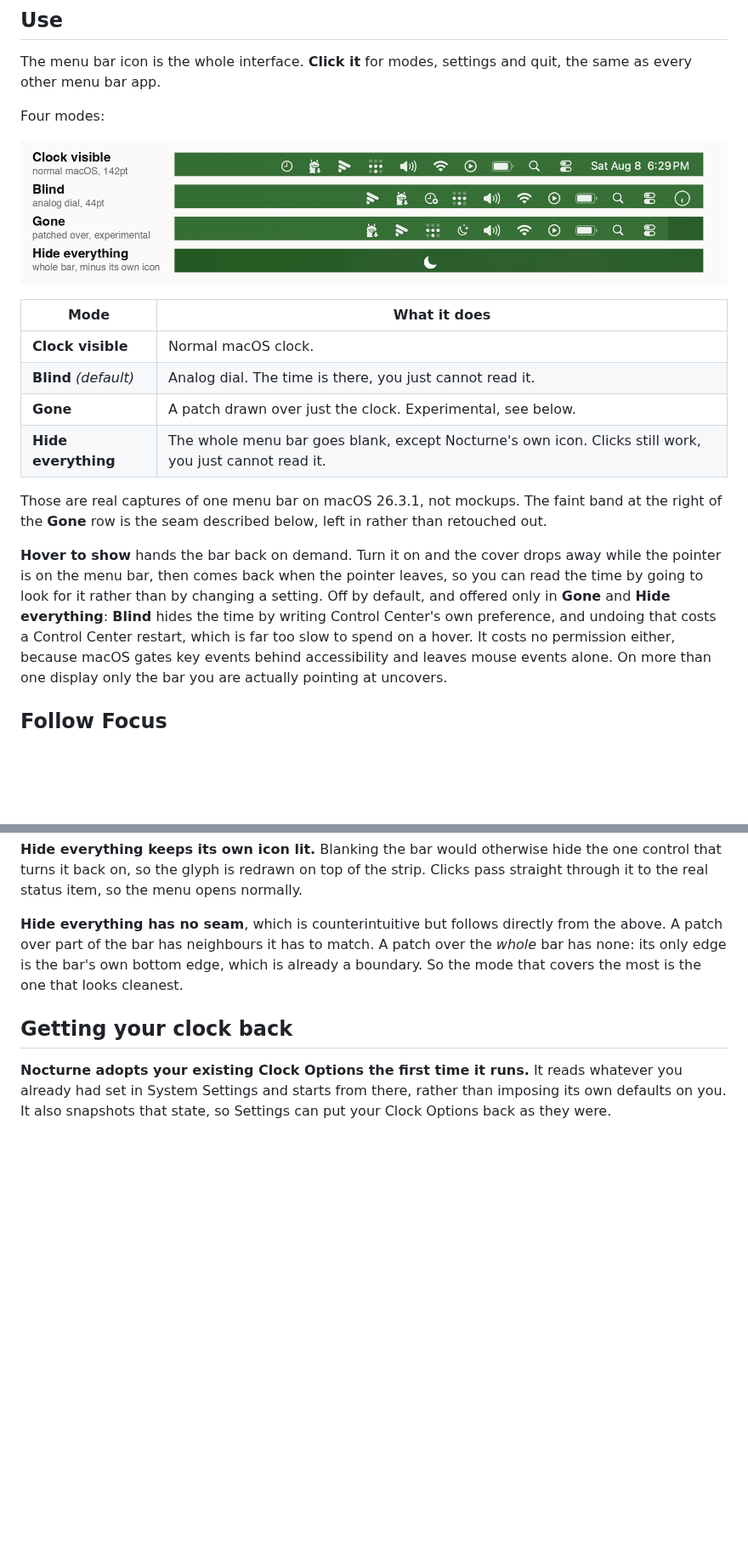
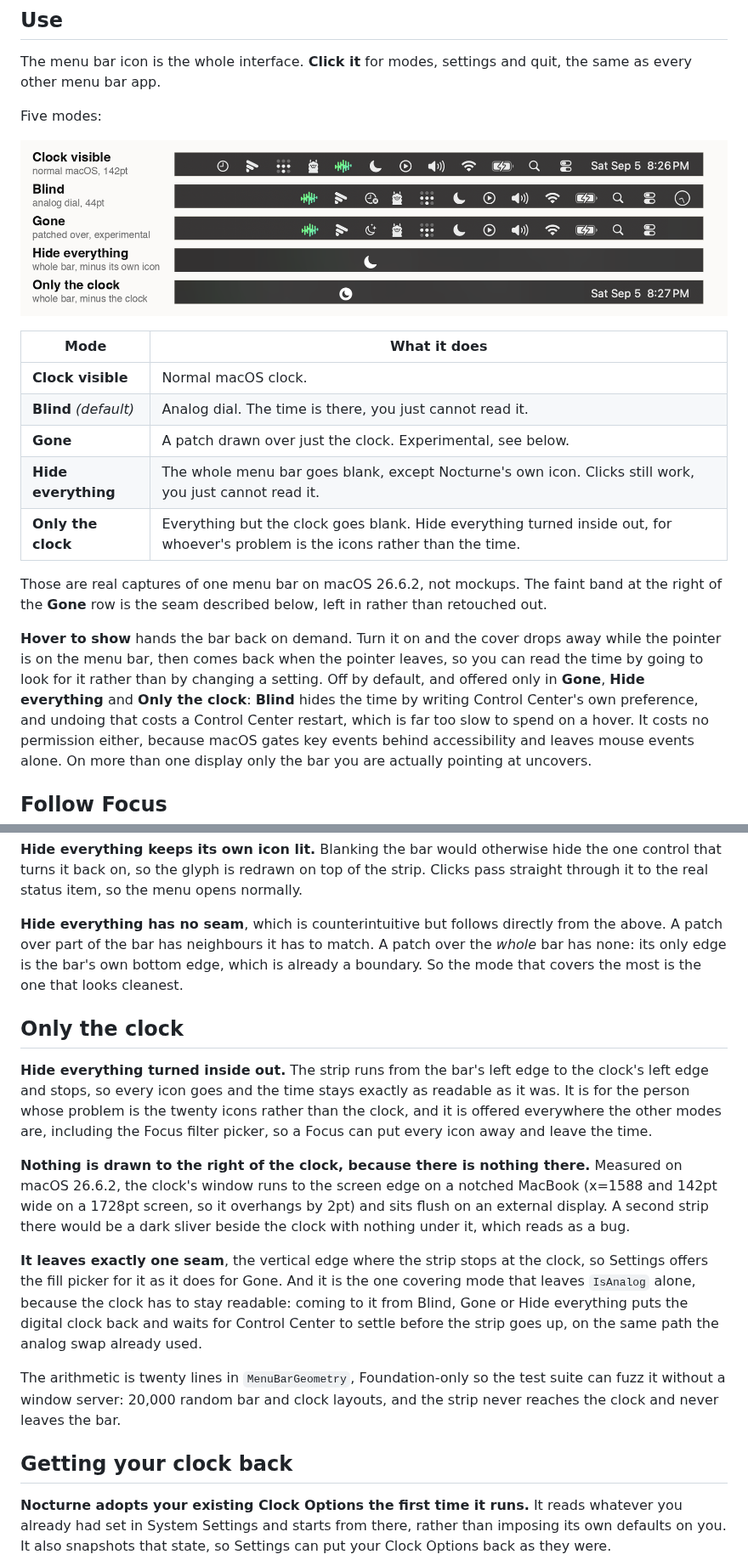
Before and after one commit to dotcomjack/nocturne, a Markdown page: README.md, 2 parts joined by grey strips. Shown at 85% size. Drawn GitHub-style; pictures changed too: docs/modes/nocturne-modes.png; blank space fills up the shorter version.

```diff
--- a/README.md
+++ b/README.md
@@ -116,9 +116,9 @@ xcodegen`) and Xcode.
 The menu bar icon is the whole interface. **Click it** for modes, settings and
 quit, the same as every other menu bar app.
 
-Four modes:
+Five modes:
 
-![The same strip of the macOS menu bar in each of Nocturne's four modes: Clock visible showing Sat Aug 8 6:29 PM, Blind showing a small analog dial in its place, Gone with the clock patched over, and Hide everything with the whole bar blank except Nocturne's own moon icon](docs/modes/nocturne-modes.png)
+![The same strip of the macOS menu bar in each of Nocturne's five modes: Clock visible showing the date and time, Blind showing a small analog dial in its place, Gone with the clock patched over, Hide everything with the whole bar blank except Nocturne's own moon icon, and Only the clock with the whole bar blank except the clock and that icon](docs/modes/nocturne-modes.png)
 
 | Mode | What it does |
 |---|---|
@@ -126,16 +126,18 @@ Four modes:
 | **Blind** *(default)* | Analog dial. The time is there, you just cannot read it. |
 | **Gone** | A patch drawn over just the clock. Experimental, see below. |
 | **Hide everything** | The whole menu bar goes blank, except Nocturne's own icon. Clicks still work, you just cannot read it. |
+| **Only the clock** | Everything but the clock goes blank. Hide everything turned inside out, for whoever's problem is the icons rather than the time. |
 
-Those are real captures of one menu bar on macOS 26.3.1, not mockups. The faint
+Those are real captures of one menu bar on macOS 26.6.2, not mockups. The faint
 band at the right of the **Gone** row is the seam described below, left in
 rather than retouched out.
 
 **Hover to show** hands the bar back on demand. Turn it on and the cover drops
 away while the pointer is on the menu bar, then comes back when the pointer
 leaves, so you can read the time by going to look for it rather than by changing
-a setting. Off by default, and offered only in **Gone** and **Hide everything**:
-**Blind** hides the time by writing Control Center's own preference, and undoing
+a setting. Off by default, and offered only in **Gone**, **Hide everything** and
+**Only the clock**: **Blind** hides the time by writing Control Center's own
+preference, and undoing
 that costs a Control Center restart, which is far too slow to spend on a hover.
 It costs no permission either, because macOS gates key events behind
 accessibility and leaves mouse events alone. On more than one display only the
@@ -310,6 +312,32 @@ patch over the *whole* bar has none: its only edge is the bar's own bottom edge,
 which is already a boundary. So the mode that covers the most is the one that
 looks cleanest.
 
+## Only the clock
+
+**Hide everything turned inside out.** The strip runs from the bar's left edge
+to the clock's left edge and stops, so every icon goes and the time stays
+exactly as readable as it was. It is for the person whose problem is the twenty
+icons rather than the clock, and it is offered everywhere the other modes are,
+including the Focus filter picker, so a Focus can put every icon away and leave
+the time.
+
+**Nothing is drawn to the right of the clock, because there is nothing there.**
+Measured on macOS 26.6.2, the clock's window runs to the screen edge on a
+notched MacBook (x=1588 and 142pt wide on a 1728pt screen, so it overhangs by
+2pt) and sits flush on an external display. A second strip there would be a
+dark sliver beside the clock with nothing under it, which reads as a bug.
+
+**It leaves exactly one seam**, the vertical edge where the strip stops at the
+clock, so Settings offers the fill picker for it as it does for Gone. And it is
+the one covering mode that leaves `IsAnalog` alone, because the clock has to
+stay readable: coming to it from Blind, Gone or Hide everything puts the digital
+clock back and waits for Control Center to settle before the strip goes up,
+on the same path the analog swap already used.
+
+The arithmetic is twenty lines in `MenuBarGeometry`, Foundation-only so the
+test suite can fuzz it without a window server: 20,000 random bar and clock
+layouts, and the strip never reaches the clock and never leaves the bar.
+
 ## Getting your clock back
 
 **Nocturne adopts your existing Clock Options the first time it runs.** It reads
```
Also changed, not shown: other parts of README.md (+4 -3 lines), CHANGELOG.md (+54 -0 lines), docs/modes/mode-1-clock-visible.png, docs/modes/mode-2-blind.png, docs/modes/mode-3-gone.png, docs/modes/mode-4-hide-everything.png, docs/modes/mode-5-only-the-clock.png (added), 12 other files.
